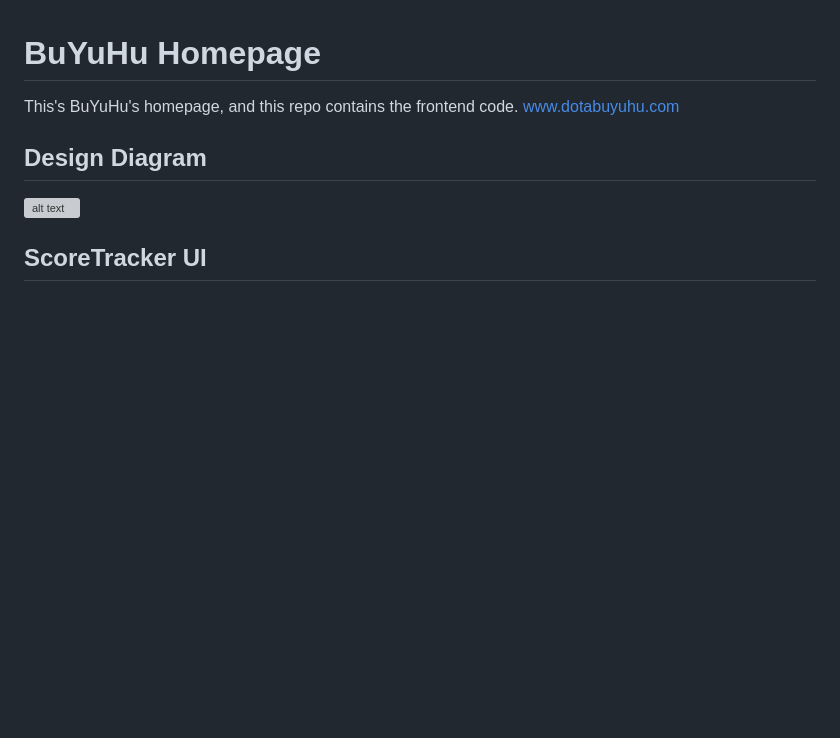
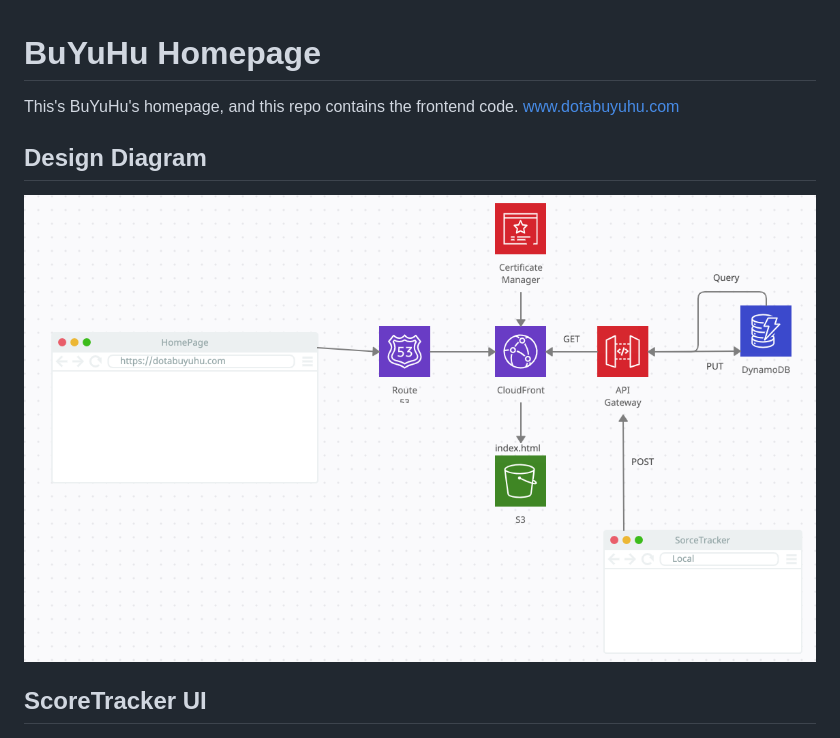
Before and after one commit to DotaBuYuHu/homepage, a Markdown page: README.md, the part around the change. Rendered like a GitHub page; pictures changed too: image/designDiagram2.0.png (added); blank space fills up the shorter version; grey boxes are pictures that could not be loaded.

Commit message:
add-image

```diff
--- a/README.md
+++ b/README.md
@@ -1,7 +1,7 @@
 # BuYuHu Homepage
 This's BuYuHu's homepage, and this repo contains the frontend code. www.dotabuyuhu.com
 ## Design Diagram
-![alt text](https://github.com/DotaBuYuHu/homepage/blob/master/image/designDiagram.png?raw=true)
+![alt text](https://github.com/DotaBuYuHu/homepage/blob/master/image/designDiagram2.0.png?raw=true)
 ## ScoreTracker UI
 ![alt text](https://github.com/DotaBuYuHu/homepage/blob/master/image/scoreTracker.png?raw=true)
 ## Route 53
```
